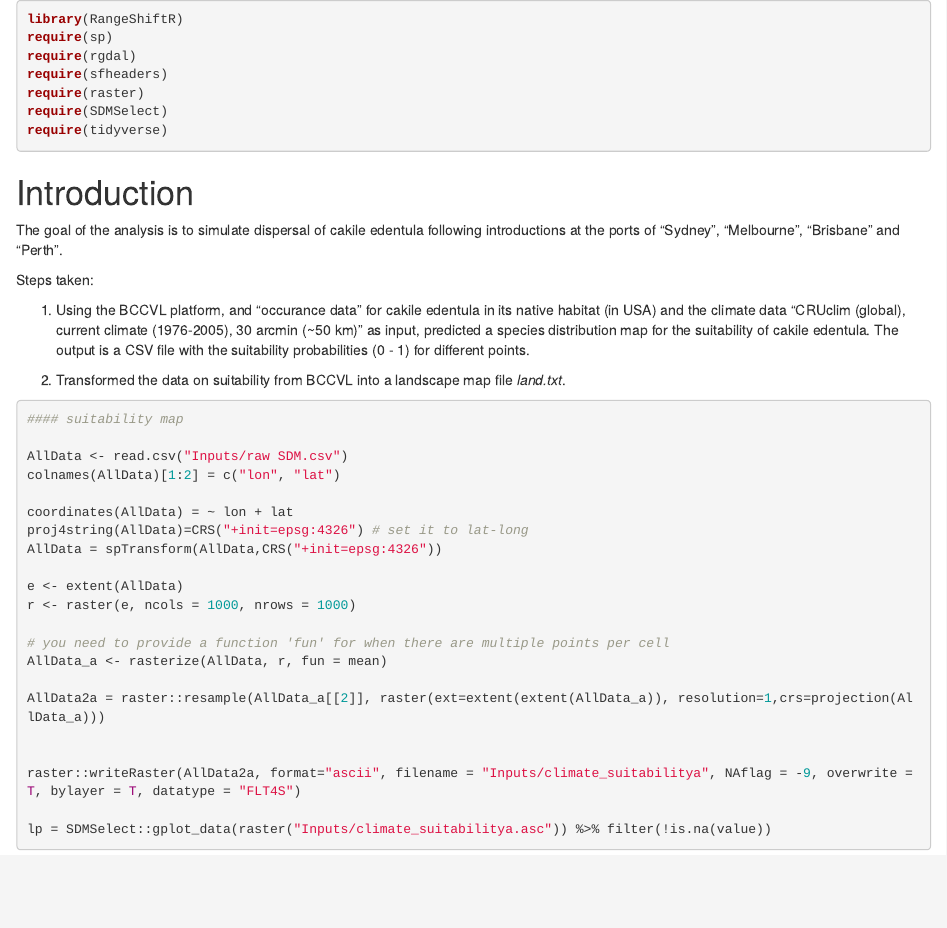
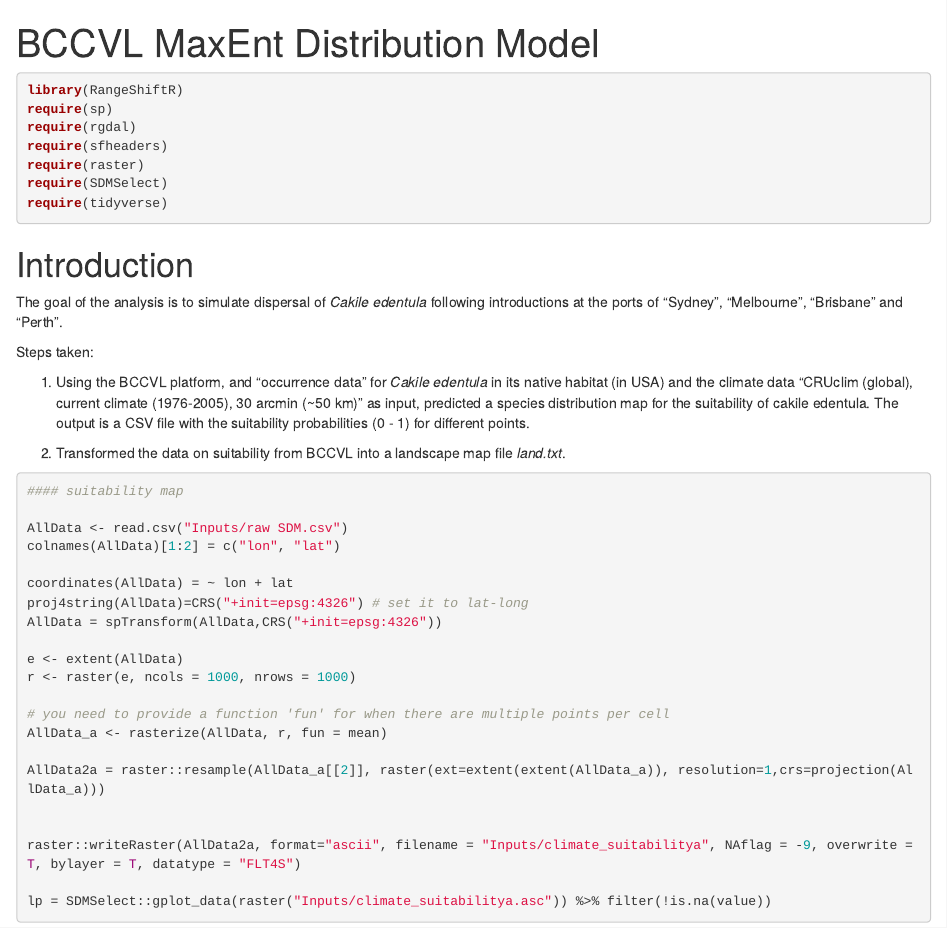
Before and after one commit to PhillRob/dispersal-simulation, an R Markdown document (results maxent.Rmd): the page in a window 1100 px wide, from its top. Rendered offline with R 4.5, knitr and Pandoc, with nearby package versions; some code elsewhere in the file could not run offline.

Commit message:
minor text changes

```diff
--- a/results maxent.Rmd
+++ b/results maxent.Rmd
@@ -1,5 +1,6 @@
 
 ---
+title: "BCCVL MaxEnt Distribution Model"
 output:
   word_document: default
   html_document: default
@@ -18,11 +19,11 @@
 
 # Introduction
 
-The goal of the analysis is to simulate dispersal of cakile edentula following introductions at the ports of "Sydney", "Melbourne", "Brisbane" and "Perth".
+The goal of the analysis is to simulate dispersal of _Cakile edentula_ following introductions at the ports of "Sydney", "Melbourne", "Brisbane" and "Perth".
 
 Steps taken:
 
-1. Using the BCCVL platform, and "occurance data" for cakile edentula in its native habitat (in USA) and the climate data "CRUclim (global), current climate (1976-2005), 30 arcmin (~50 km)" as input, predicted a species distribution map for the suitability of cakile edentula.  The output is a CSV file with the suitability probabilities (0 - 1) for different points.
+1. Using the BCCVL platform, and "occurrence data" for _Cakile edentula_ in its native habitat (in USA) and the climate data "CRUclim (global), current climate (1976-2005), 30 arcmin (~50 km)" as input, predicted a species distribution map for the suitability of cakile edentula.  The output is a CSV file with the suitability probabilities (0 - 1) for different points.
 
 2. Transformed the data on suitability from BCCVL into a landscape map file *land.txt*.
 
```
Also changed, not shown: results maxent.Rmd (2 more changed lines).
